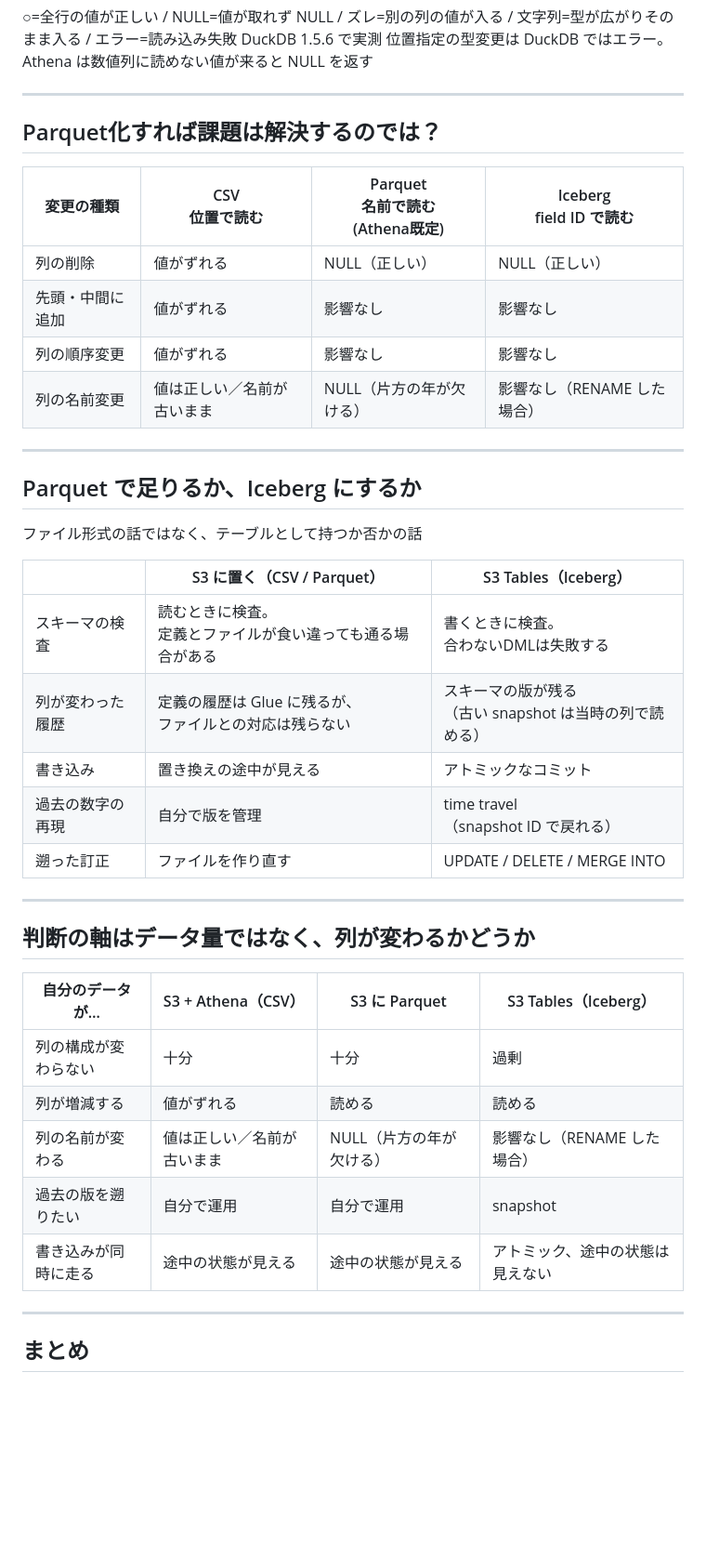
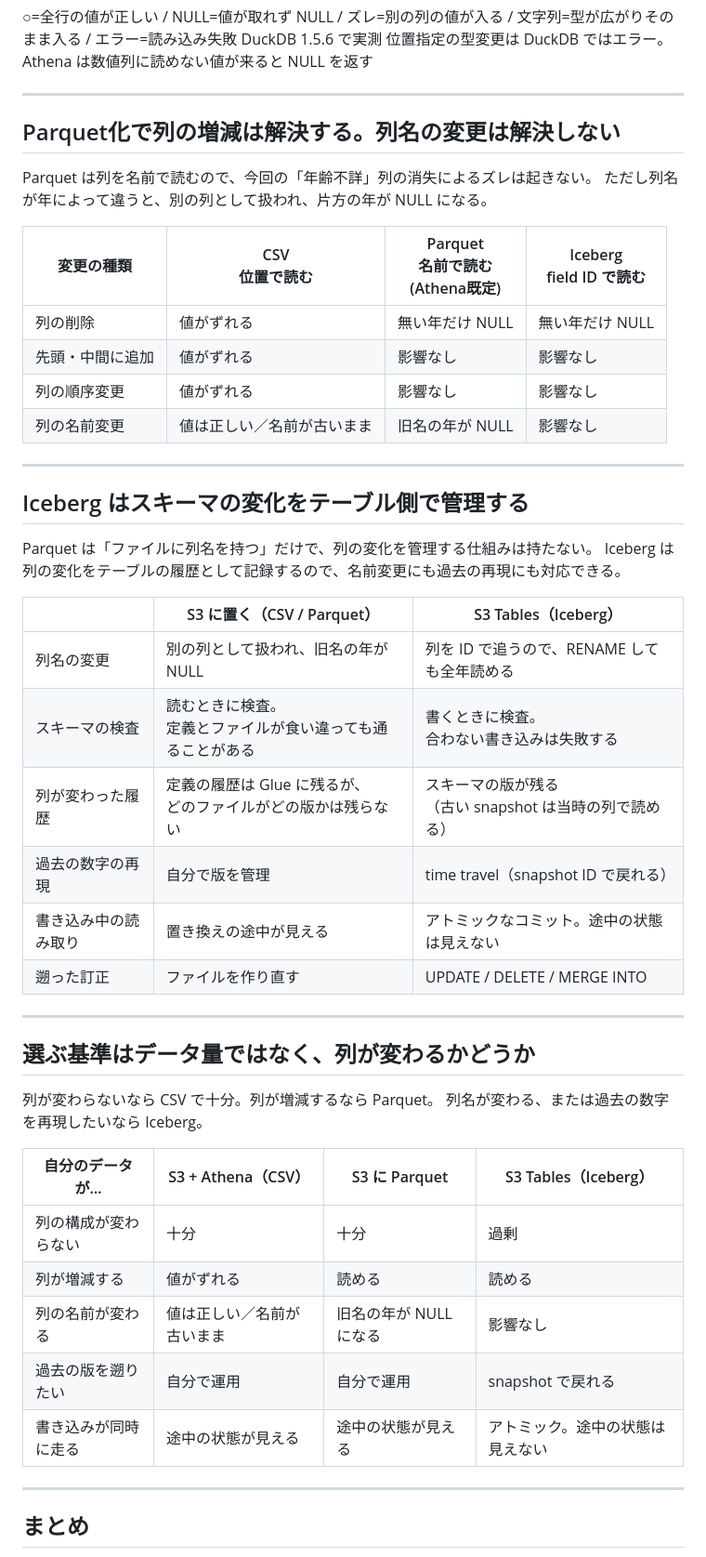
Before and after one commit to shigeru-oda/jaws-festa-2026, a Markdown page: slides/main.md, the part around one of its changes. Shown at 93% size. Drawn GitHub-style; blank space fills up the shorter version.

Commit message:
スライド: Parquet/Iceberg比較とまとめを結論先行に整理、まとめのリスト文字サイズを統一

```diff
--- a/slides/main.md
+++ b/slides/main.md
@@ -406,71 +410,81 @@ DuckDB 1.5.6 で実測
 
 ---
 
-## Parquet化すれば課題は解決するのでは？
+## Parquet化で列の増減は解決する。列名の変更は解決しない
 
 <style scoped>
 table { font-size: 0.62em; }
 th, td { padding: 5px 8px; text-align: center; white-space: nowrap; }
 th:first-child, td:first-child { text-align: left; }
-p { font-size: 0.55em; margin: 6px 0; }
+p { font-size: 0.75em; margin: 6px 0 14px; }
 ul { font-size: 0.62em; line-height: 1.5; margin: 8px 0 0; }
 </style>
 
+Parquet は列を名前で読むので、今回の「年齢不詳」列の消失によるズレは起きない。
+ただし列名が年によって違うと、別の列として扱われ、片方の年が NULL になる。
+
 | 変更の種類       | CSV<br>位置で読む          | Parquet<br>名前で読む<br>(Athena既定) | Iceberg<br>field ID で読む  |
 | ---------------- | -------------------------- | ------------------------------------- | --------------------------- |
-| 列の削除         | 値がずれる                 | NULL（正しい）                        | NULL（正しい）              |
-| 先頭・中間に追加 | 値がずれる                 | 影響なし                              | 影響なし                    |
-| 列の順序変更     | 値がずれる                 | 影響なし                              | 影響なし                    |
-| 列の名前変更     | 値は正しい／名前が古いまま | NULL（片方の年が欠ける）              | 影響なし（RENAME した場合） |
+| 列の削除         | 値がずれる                 | 無い年だけ NULL                     |  無い年だけ NULL           |
+| 先頭・中間に追加 | 値がずれる                 | 影響なし                            |  影響なし                  |
+| 列の順序変更     | 値がずれる                 | 影響なし                            |  影響なし                  |
+| 列の名前変更 | 値は正しい／名前が古いまま | 旧名の年が NULL          |  影響なし |
 
 ---
 
-## Parquet で足りるか、Iceberg にするか
+## Iceberg はスキーマの変化をテーブル側で管理する
 
 <style scoped>
 table { font-size: 0.62em; }
 th, td { padding: 5px 8px; text-align: left; white-space: nowrap; }
 th:first-child, td:first-child { text-align: left; }
-p { font-size: 0.55em; margin: 6px 0; }
+p { font-size: 0.75em; margin: 6px 0 14px; }
 ul { font-size: 0.62em; line-height: 1.5; margin: 8px 0 0; }
 </style>
 
-ファイル形式の話ではなく、テーブルとして持つか否かの話
+Parquet は「ファイルに列名を持つ」だけで、列の変化を管理する仕組みは持たない。
+Iceberg は列の変化をテーブルの履歴として記録するので、名前変更にも過去の再現にも対応できる。
 
-|                  | S3 に置く（CSV / Parquet）                                     | S3 Tables（Iceberg）                                       |
-| ---------------- | -------------------------------------------------------------- | ---------------------------------------------------------- |
-| スキーマの検査   | 読むときに検査。<br>定義とファイルが食い違っても通る場合がある | 書くときに検査。<br>合わないDMLは失敗する                  |
-| 列が変わった履歴 | 定義の履歴は Glue に残るが、<br>ファイルとの対応は残らない     | スキーマの版が残る<br>（古い snapshot は当時の列で読める） |
-| 書き込み         | 置き換えの途中が見える                                         | アトミックなコミット                                       |
-| 過去の数字の再現 | 自分で版を管理                                                 | time travel<br>（snapshot ID で戻れる）                    |
-| 遡った訂正       | ファイルを作り直す                                             | UPDATE / DELETE / MERGE INTO                               |
+|                    | S3 に置く（CSV / Parquet）                                         | S3 Tables（Iceberg）                                            |
+| ------------------ | ------------------------------------------------------------------ | --------------------------------------------------------------- |
+| 列名の変更     | 別の列として扱われ、旧名の年が NULL                              | 列を ID で追うので、RENAME しても全年読める                   |
+| スキーマの検査     | 読むときに検査。<br>定義とファイルが食い違っても通ることがある   | 書くときに検査。<br>合わない書き込みは失敗する                |
+| 列が変わった履歴   | 定義の履歴は Glue に残るが、<br>どのファイルがどの版かは残らない | スキーマの版が残る<br>（古い snapshot は当時の列で読める）    |
+| 過去の数字の再現   | 自分で版を管理                                                   | time travel（snapshot ID で戻れる）                           |
+| 書き込み中の読み取り | 置き換えの途中が見える                                           | アトミックなコミット。途中の状態は見えない                    |
+| 遡った訂正         | ファイルを作り直す                                               | UPDATE / DELETE / MERGE INTO                                  |
 
 ---
 
-## 判断の軸はデータ量ではなく、列が変わるかどうか
+## 選ぶ基準はデータ量ではなく、列が変わるかどうか
 
 <style scoped>
 table { font-size: 0.62em; }
 th, td { padding: 5px 8px; text-align: center; white-space: nowrap; }
 th:first-child, td:first-child { text-align: left; }
-p { font-size: 0.55em; margin: 6px 0; }
+p { font-size: 0.75em; margin: 6px 0 14px; }
 ul { font-size: 0.62em; line-height: 1.5; margin: 8px 0 0; }
 </style>
 
-| 自分のデータが…      | S3 + Athena（CSV）         | S3 に Parquet            | S3 Tables（Iceberg）             |
-| -------------------- | -------------------------- | ------------------------ | -------------------------------- |
-| 列の構成が変わらない | 十分                       | 十分                     | 過剰                             |
-| 列が増減する         | 値がずれる                 | 読める                   | 読める                           |
-| 列の名前が変わる     | 値は正しい／名前が古いまま | NULL（片方の年が欠ける） | 影響なし（RENAME した場合）      |
-| 過去の版を遡りたい   | 自分で運用                 | 自分で運用               | snapshot                         |
-| 書き込みが同時に走る | 途中の状態が見える         | 途中の状態が見える       | アトミック、途中の状態は見えない |
+列が変わらないなら CSV で十分。列が増減するなら Parquet。
+列名が変わる、または過去の数字を再現したいなら Iceberg。
+
+| 自分のデータが…        | S3 + Athena（CSV）             | S3 に Parquet              | S3 Tables（Iceberg）            |
+| ---------------------- | ------------------------------ | -------------------------- | ------------------------------- |
+| 列の構成が変わらない   | 十分                         | 十分                     | 過剰                          |
+| 列が増減する           | 値がずれる                   | 読める                   | 読める                        |
+| 列の名前が変わる       | 値は正しい／名前が古いまま   | 旧名の年が NULL になる   | 影響なし   |
+| 過去の版を遡りたい     | 自分で運用                   | 自分で運用               | snapshot で戻れる             |
+| 書き込みが同時に走る   | 途中の状態が見える           | 途中の状態が見える       | アトミック。途中の状態は見えない |
 
 ---
 
 ## まとめ
 
 <style scoped>
-ul { font-size: 0.86em; line-height: 1.7; margin-top: 16px; }
+ul { font-size: calc(var(--festa-body-size) * 0.82); line-height: 1.6; margin-top: 12px; }
+ul ul { font-size: calc(var(--festa-body-size) * 0.82); margin-top: 0; }
+li { margin-bottom: 6px; }
 p { font-size: 0.86em; margin: 18px 0 0; }
 </style>
 
```
Also changed, not shown: other parts of slides/main.md (+46 -38 lines), slides/image/kumadasu.png (added), slides/image/opendata.png, 2 other files.
